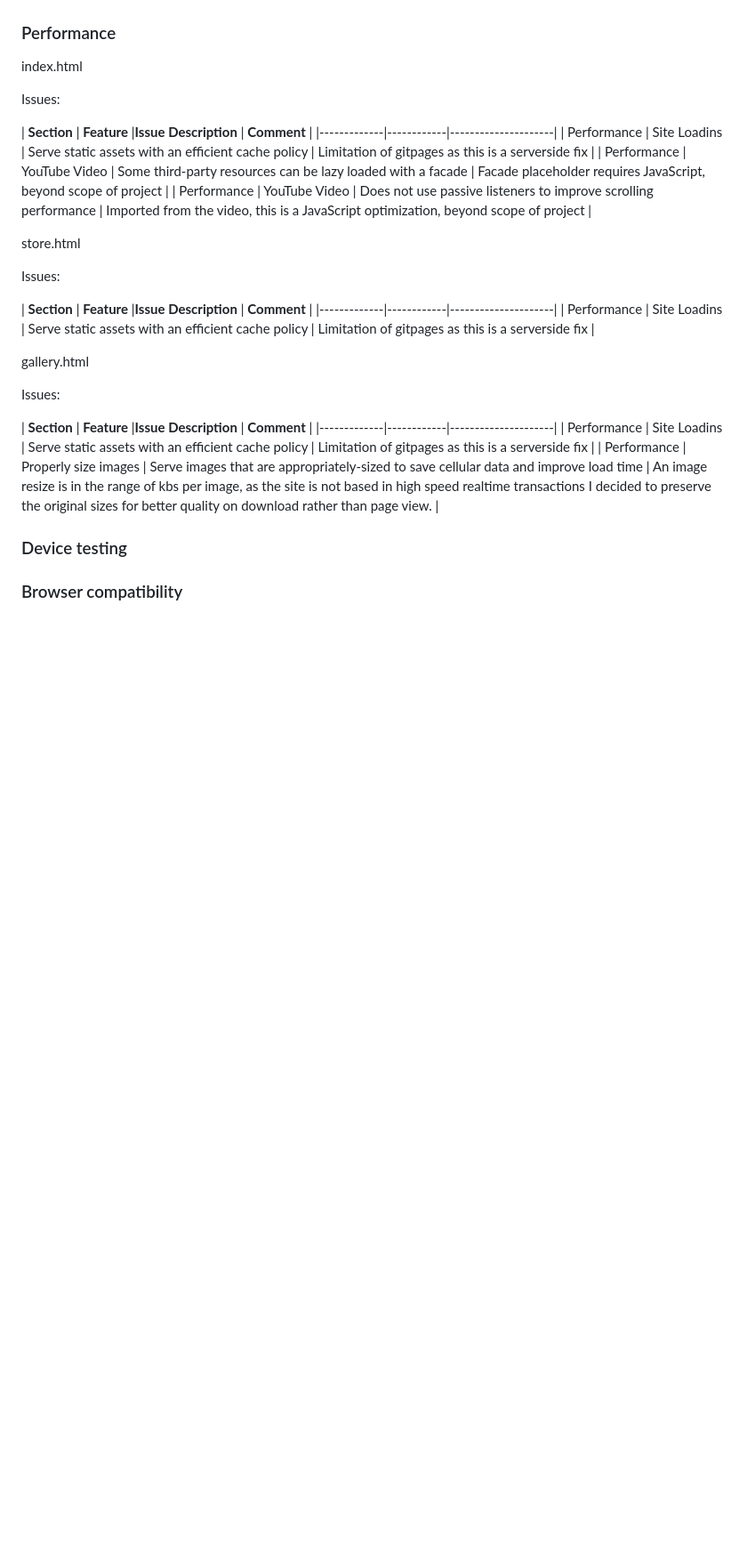
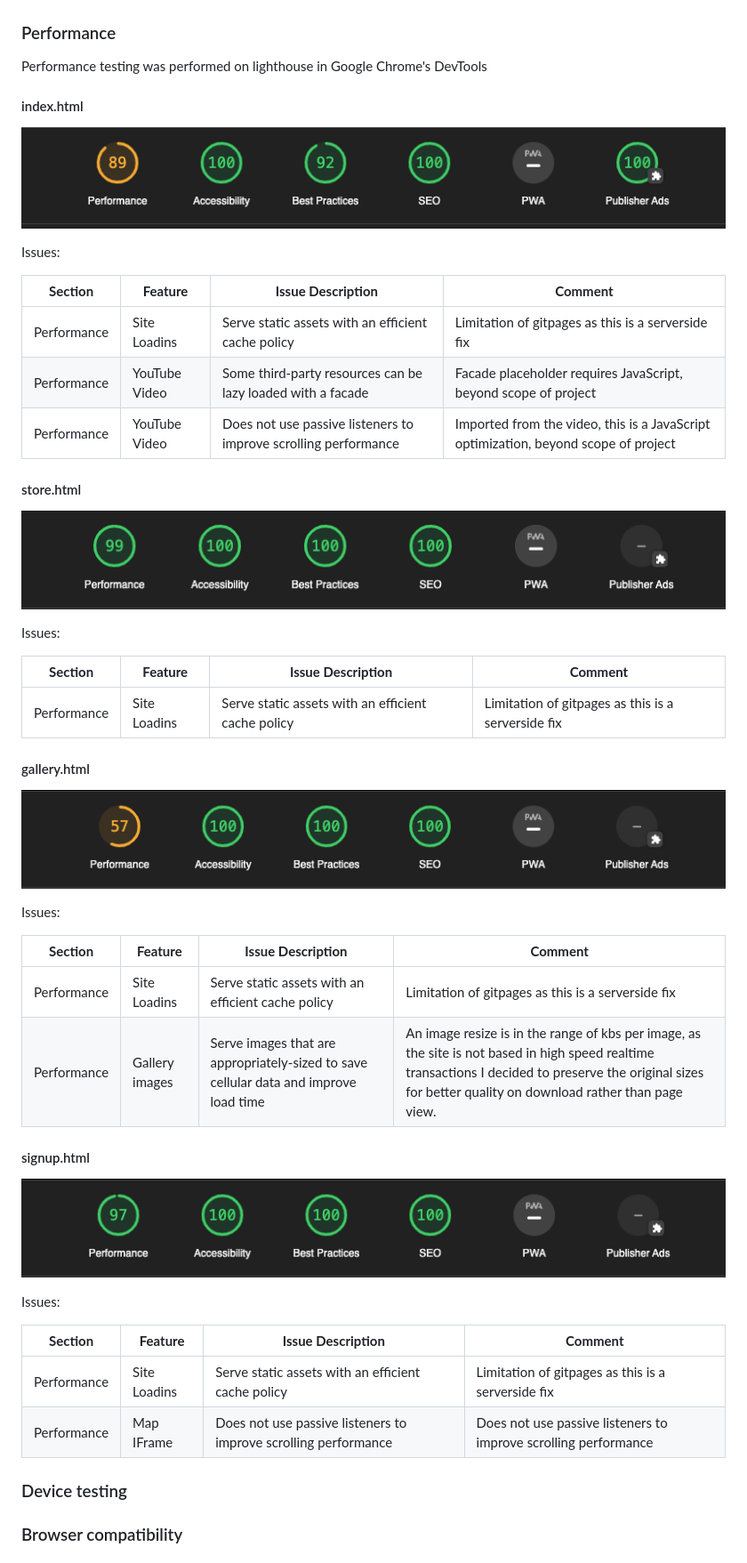
Before and after one commit to bovinehero/hunt-showdown, a Markdown page: README.md, the part around the change printed below. Shown: that part at 89% size. GitHub-like rendering; pictures changed too: docs/lighthouse-gallery.png (added), docs/lighthouse-index.png (added), docs/lighthouse-signup.png (added); blank space fills up the shorter version.

```diff
--- a/README.md
+++ b/README.md
@@ -337,31 +402,53 @@ signup.html [results](https://wave.webaim.org/report#/https://bovinehero.com/hun
 ### Performance
 
-index.html
+Performance testing was performed on lighthouse in Google Chrome's DevTools
+
+#### index.html
+
+![lighthouse summary image for index page](docs/lighthouse-index.png)
+
 
 Issues:
 
 | **Section** | **Feature** |**Issue Description** | **Comment** |
-|-------------|------------|---------------------|
+|-------------|-------------|----------------------|-------------|
 | Performance | Site Loadins | Serve static assets with an efficient cache policy | Limitation of gitpages as this is a serverside fix |
 | Performance | YouTube Video | Some third-party resources can be lazy loaded with a facade | Facade placeholder requires JavaScript, beyond scope of project |
 | Performance | YouTube Video | Does not use passive listeners to improve scrolling performance | Imported from the video, this is a JavaScript optimization, beyond scope of project |
 
-store.html
+#### store.html
+
+![lighthouse summary image for store page](docs/lighthouse-store.png)
 
 Issues:
 
 | **Section** | **Feature** |**Issue Description** | **Comment** |
-|-------------|------------|---------------------|
+|-------------|-------------|----------------------|-------------|
 | Performance | Site Loadins | Serve static assets with an efficient cache policy | Limitation of gitpages as this is a serverside fix |
 
-gallery.html
+#### gallery.html
+
+![lighthouse summary image for gallery page](docs/lighthouse-gallery.png)
 
 Issues:
 
 | **Section** | **Feature** |**Issue Description** | **Comment** |
-|-------------|------------|---------------------|
+|-------------|-------------|----------------------|-------------|
 | Performance | Site Loadins | Serve static assets with an efficient cache policy | Limitation of gitpages as this is a serverside fix |
-| Performance | Properly size images | Serve images that are appropriately-sized to save cellular data and improve load time | An image resize is in the range of kbs per image, as the site is not based in high speed realtime transactions I decided to preserve the original sizes for better quality on download rather than page view. |
+| Performance | Gallery images | Serve images that are appropriately-sized to save cellular data and improve load time | An image resize is in the range of kbs per image, as the site is not based in high speed realtime transactions I decided to preserve the original sizes for better quality on download rather than page view. |
+
+
+#### signup.html
+
+![lighthouse summary image for signup page](docs/lighthouse-signup.png)
+
+Issues:
+
+| **Section** | **Feature** |**Issue Description** | **Comment** |
+|-------------|-------------|----------------------|-------------|
+| Performance | Site Loadins | Serve static assets with an efficient cache policy | Limitation of gitpages as this is a serverside fix |
+| Performance | Map IFrame | Does not use passive listeners to improve scrolling performance | Does not use passive listeners to improve scrolling performance | Imported from the video, this is a JavaScript optimization, beyond scope of project |
+
 
 
 ### Device testing
```
Also changed, not shown: other parts of README.md (+78 -11 lines), 4 other files.
